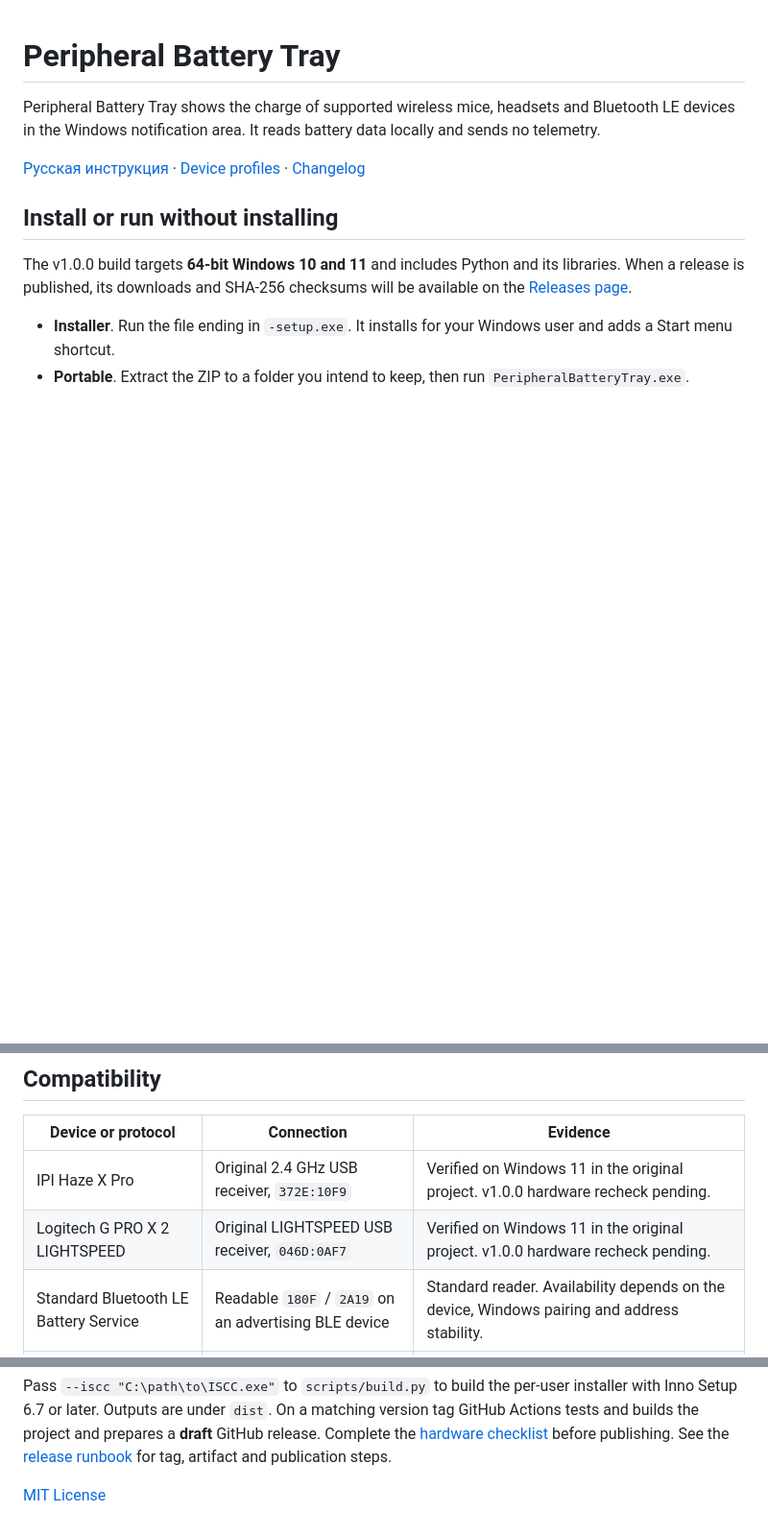
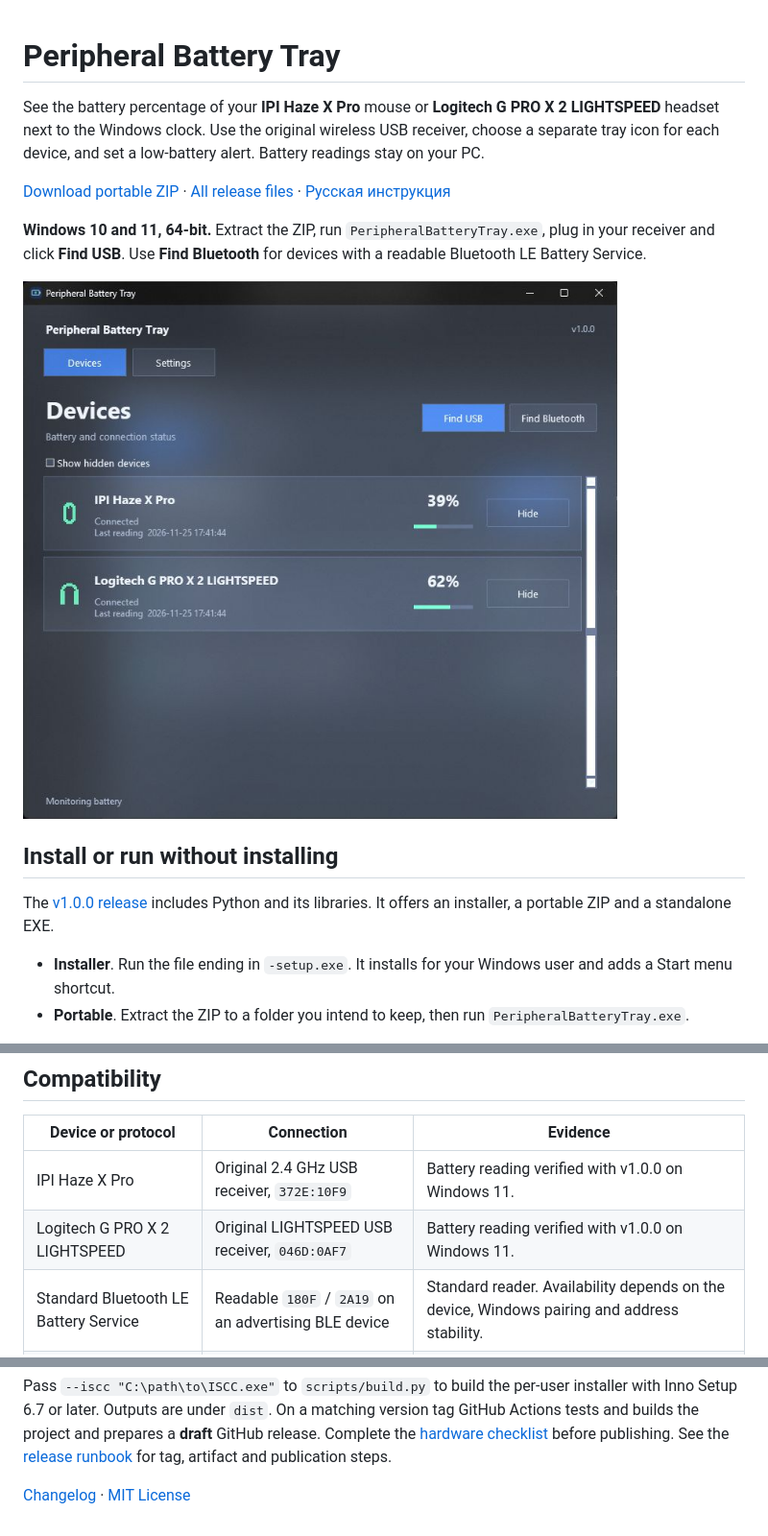
Before and after one commit to Bratuha1/peripheral-battery-tray, a Markdown page: README.md, 3 parts joined by grey strips. Shown at 96% size. Rendered like a GitHub page; pictures changed too: docs/devices-window.jpg (added); blank space fills up the shorter version.

Commit message:
Improve download and device compatibility onboarding

```diff
--- a/README.md
+++ b/README.md
@@ -1,12 +1,16 @@
 # Peripheral Battery Tray
 
-Peripheral Battery Tray shows the charge of supported wireless mice, headsets and Bluetooth LE devices in the Windows notification area. It reads battery data locally and sends no telemetry.
+See the battery percentage of your **IPI Haze X Pro** mouse or **Logitech G PRO X 2 LIGHTSPEED** headset next to the Windows clock. Use the original wireless USB receiver, choose a separate tray icon for each device, and set a low-battery alert. Battery readings stay on your PC.
 
-[Русская инструкция](docs/ru.md) · [Device profiles](docs/adding-devices.md) · [Changelog](CHANGELOG.md)
+[Download portable ZIP](https://github.com/Bratuha1/peripheral-battery-tray/releases/download/v1.0.0/PeripheralBatteryTray-1.0.0-windows-x64-portable.zip) · [All release files](https://github.com/Bratuha1/peripheral-battery-tray/releases/latest) · [Русская инструкция](docs/ru.md)
+
+**Windows 10 and 11, 64-bit.** Extract the ZIP, run `PeripheralBatteryTray.exe`, plug in your receiver and click **Find USB**. Use **Find Bluetooth** for devices with a readable Bluetooth LE Battery Service.
+
+![Devices window showing live battery readings from an IPI Haze X Pro mouse and Logitech G PRO X 2 LIGHTSPEED headset](docs/devices-window.jpg)
 
 ## Install or run without installing
 
-The v1.0.0 build targets **64-bit Windows 10 and 11** and includes Python and its libraries. When a release is published, its downloads and SHA-256 checksums will be available on the [Releases page](https://github.com/Bratuha1/peripheral-battery-tray/releases).
+The [v1.0.0 release](https://github.com/Bratuha1/peripheral-battery-tray/releases/tag/v1.0.0) includes Python and its libraries. It offers an installer, a portable ZIP and a standalone EXE.
 
 - **Installer**. Run the file ending in `-setup.exe`. It installs for your Windows user and adds a Start menu shortcut.
 - **Portable**. Extract the ZIP to a folder you intend to keep, then run `PeripheralBatteryTray.exe`.
@@ -27,8 +31,8 @@ Windows manages which icons appear next to the clock and which are under **^**.
 
 | Device or protocol | Connection | Evidence |
 | --- | --- | --- |
-| IPI Haze X Pro | Original 2.4 GHz USB receiver, `372E:10F9` | Verified on Windows 11 in the original project. v1.0.0 hardware recheck pending. |
-| Logitech G PRO X 2 LIGHTSPEED | Original LIGHTSPEED USB receiver, `046D:0AF7` | Verified on Windows 11 in the original project. v1.0.0 hardware recheck pending. |
+| IPI Haze X Pro | Original 2.4 GHz USB receiver, `372E:10F9` | Battery reading verified with v1.0.0 on Windows 11. |
+| Logitech G PRO X 2 LIGHTSPEED | Original LIGHTSPEED USB receiver, `046D:0AF7` | Battery reading verified with v1.0.0 on Windows 11. |
 | Standard Bluetooth LE Battery Service | Readable `180F` / `2A19` on an advertising BLE device | Standard reader. Availability depends on the device, Windows pairing and address stability. |
 | Logitech HID++ 2.0 with Unified Battery | Selected Bolt, Unifying or LIGHTSPEED USB receivers | Experimental. Devices appear after returning a valid exact percentage. Hardware verification pending. |
 | Other proprietary USB devices | Model-specific USB protocols | See the [device guide](docs/adding-devices.md). |
@@ -59,4 +65,4 @@ py -3.13 -m venv .venv
 
 Pass `--iscc "C:\path\to\ISCC.exe"` to `scripts/build.py` to build the per-user installer with Inno Setup 6.7 or later. Outputs are under `dist`. On a matching version tag GitHub Actions tests and builds the project and prepares a **draft** GitHub release. Complete the [hardware checklist](docs/release-checklist.md) before publishing. See the [release runbook](docs/publishing.md) for tag, artifact and publication steps.
 
-[MIT License](LICENSE)
+[Changelog](CHANGELOG.md) · [MIT License](LICENSE)
```
Also changed, not shown: other parts of README.md (+2 -0 lines), docs/ru.md (+7 -3 lines), 1 other file.
